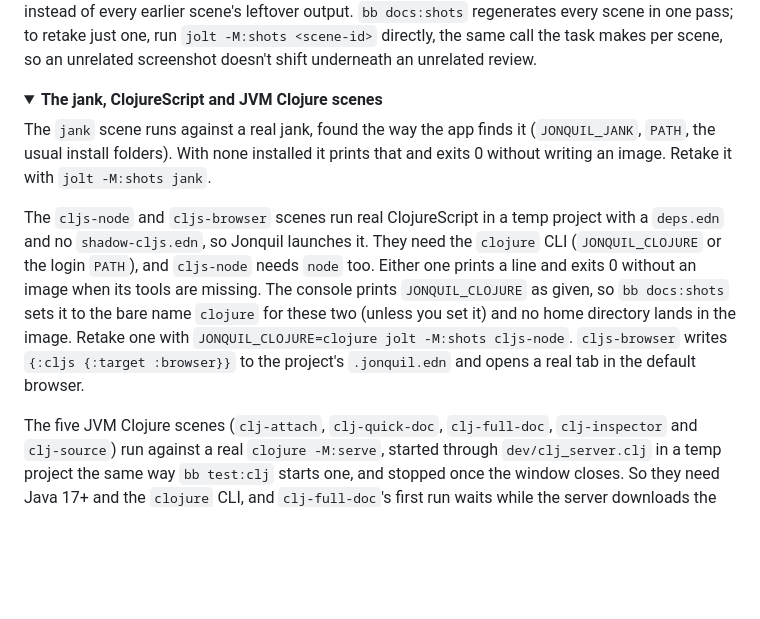
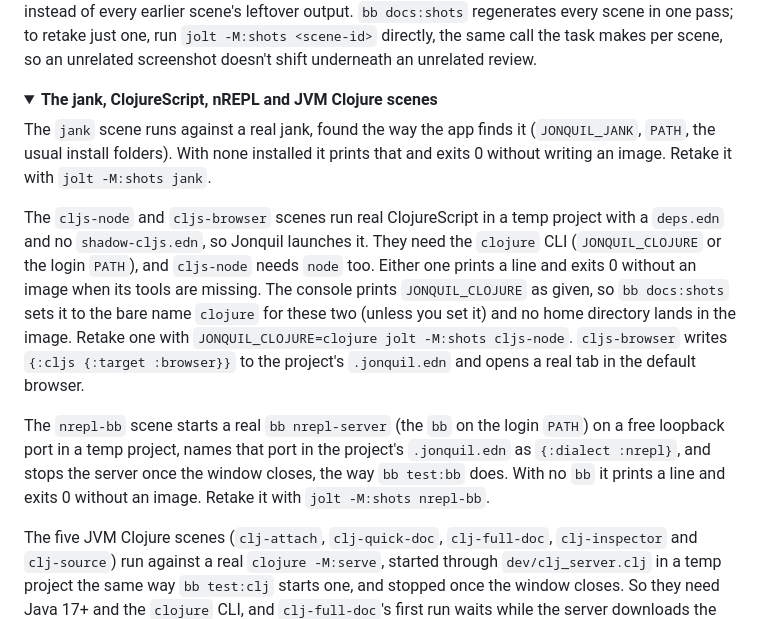
Before and after one commit to b12n-oss/jonquil, a Markdown page: docs/guide/development.md, the part around the change. Rendered like a GitHub page; folded sections open; blank space fills up the shorter version.

Commit message:
docs: nREPL dialect screenshot against babashka
A new docs:shots scene, nrepl-bb, starts a real bb nrepl-server on a
free loopback port in a temp project, names the port in .jonquil.edn
{:dialect :nrepl}, Runs, answers two REPL entries (the second is
babashka's version) and stops the server when the window closes.

```diff
--- a/docs/guide/development.md
+++ b/docs/guide/development.md
@@ -301,7 +301,7 @@ same call the task makes per scene, so an unrelated screenshot doesn't shift
 underneath an unrelated review.
 
 <details>
-<summary><strong>The jank, ClojureScript and JVM Clojure scenes</strong></summary>
+<summary><strong>The jank, ClojureScript, nREPL and JVM Clojure scenes</strong></summary>
 
 The `jank` scene runs against a real jank, found the way the app finds it
 (`JONQUIL_JANK`, `PATH`, the usual install folders). With none installed it
@@ -318,6 +318,12 @@ as given, so `bb docs:shots` sets it to the bare name `clojure` for these two
 with `JONQUIL_CLOJURE=clojure jolt -M:shots cljs-node`.
 `cljs-browser` writes `{:cljs {:target :browser}}` to the project's
 `.jonquil.edn` and opens a real tab in the default browser.
+
+The `nrepl-bb` scene starts a real `bb nrepl-server` (the `bb` on the login
+`PATH`) on a free loopback port in a temp project, names that port in the
+project's `.jonquil.edn` as `{:dialect :nrepl}`, and stops the server once
+the window closes, the way `bb test:bb` does. With no `bb` it prints a line
+and exits 0 without an image. Retake it with `jolt -M:shots nrepl-bb`.
 
 The five JVM Clojure scenes (`clj-attach`, `clj-quick-doc`, `clj-full-doc`,
 `clj-inspector` and `clj-source`) run against a real `clojure -M:serve`, started through
```
Also changed, not shown: docs/guide/using-jonquil.md (+2 -0 lines), docs/images/nrepl-bb.png (added), 2 other files.
